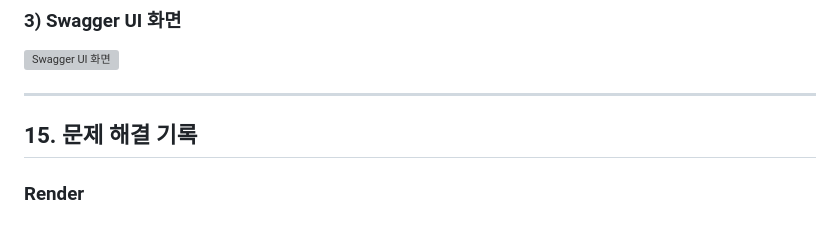
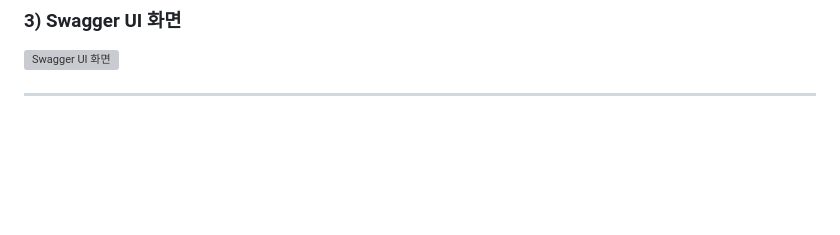
Before and after one commit to jhsy1600-dev/M2-2, a Markdown page: frontend/README.md, the part around the change. Rendered like a GitHub page; blank space fills up the shorter version; grey boxes are pictures that could not be loaded.

```diff
--- a/frontend/README.md
+++ b/frontend/README.md
@@ -613,7 +613,3 @@ memo: 수학 문제 풀이
 ![Swagger UI 화면](./screenshots/swagger.png)
 
 ---
-
-## 15. 문제 해결 기록
-
-### Render
```
